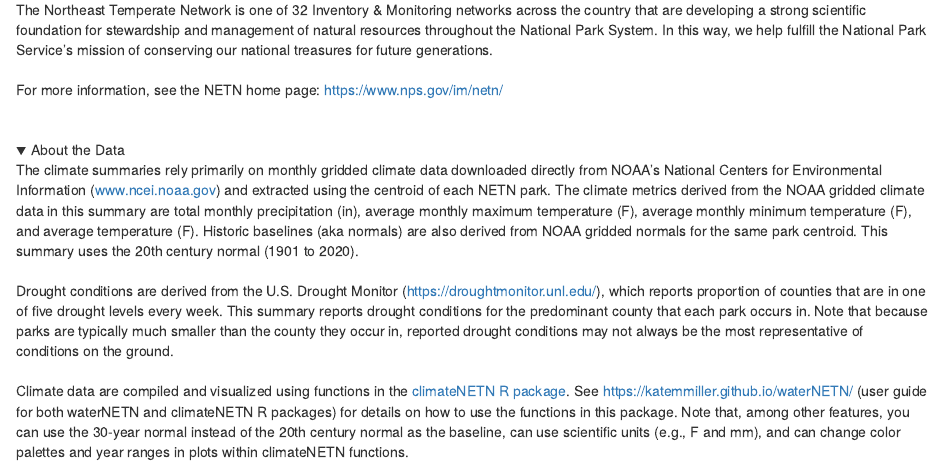
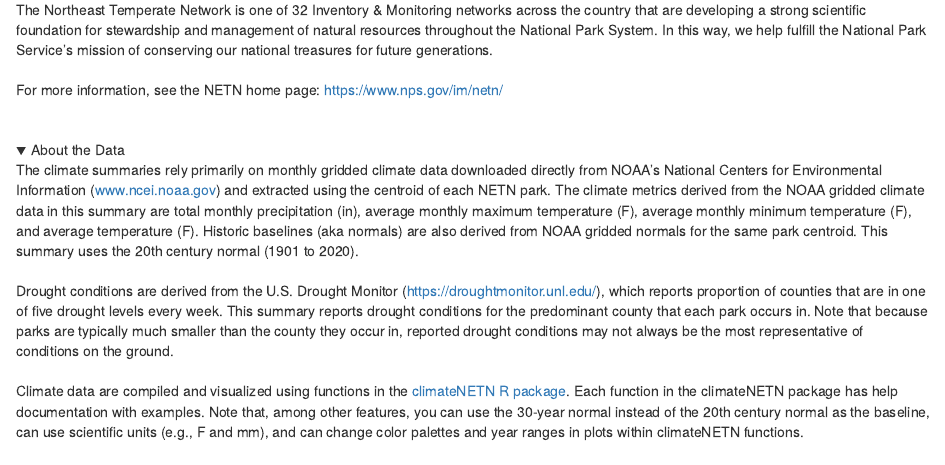
Before and after one commit to DOI-NPS/climateNETN, an R Markdown document (docs/About_tabs.Rmd): the page in a window 1100 px wide, from 200 px down. Rendered offline with R 4.5, knitr and Pandoc, with nearby package versions; a font, style sheet, LaTeX package, included part or bibliography that could not be used is replaced or left out.

Commit message:
updated about links and info

```diff
--- a/docs/About_tabs.Rmd
+++ b/docs/About_tabs.Rmd
@@ -25,7 +25,7 @@ For more information, see the NETN home page: <a href="https://www.nps.gov/im/ne
 Drought conditions are derived from the U.S. Drought Monitor (<a href="https://droughtmonitor.unl.edu/">https://droughtmonitor.unl.edu/</a>), which reports proportion of counties that are in one of five drought levels every week. This summary reports drought conditions for the predominant county that each park occurs in. Note that because parks are typically much smaller than the county they occur in, reported drought conditions may not always be the most representative of conditions on the ground.
 <br>
 <br>
-Climate data are compiled and visualized using functions in the <a href="https://github.com/KateMMiller/climateNETN/">climateNETN R package</a>. See <a href="https://katemmiller.github.io/waterNETN/">https://katemmiller.github.io/waterNETN/</a> (user guide for both waterNETN and climateNETN R packages) for details on how to use the functions in this package. Note that, among other features, you can use the 30-year normal instead of the 20th century normal as the baseline, can use scientific units (e.g., F and mm), and can change color palettes and year ranges in plots within climateNETN functions.
+Climate data are compiled and visualized using functions in the <a href="https://github.com/doi-nps/climateNETN/">climateNETN R package</a>. Each function in the climateNETN package has help documentation with examples. Note that, among other features, you can use the 30-year normal instead of the 20th century normal as the baseline, can use scientific units (e.g., F and mm), and can change color palettes and year ranges in plots within climateNETN functions.
 </p>
 <br>
 </details>
```
